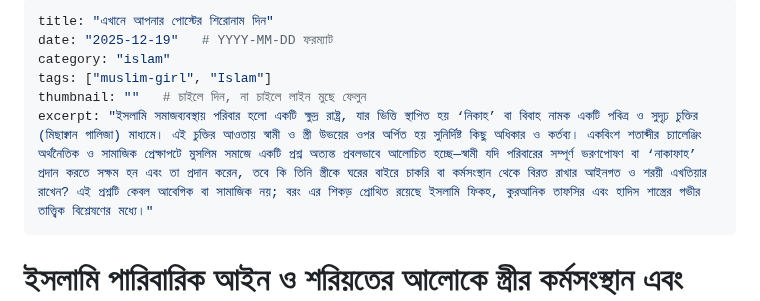
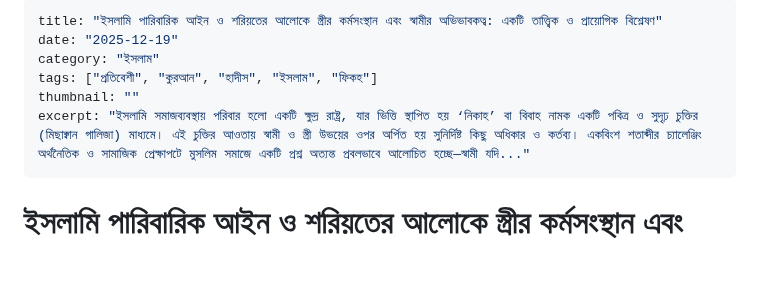
Before and after one commit to zuunaid/Dhoirjo, a Markdown page: posts/Working-for-women.md, the part around the change. Drawn GitHub-style; blank space fills up the shorter version.

```diff
--- a/posts/Working-for-women.md
+++ b/posts/Working-for-women.md
@@ -1,10 +1,10 @@
 ---
-title: "এখানে আপনার পোস্টের শিরোনাম দিন"
-date: "2025-12-19"   # YYYY-MM-DD ফরম্যাট
-category: "islam"
-tags: ["muslim-girl", "Islam"]
-thumbnail: ""   # চাইলে দিন, না চাইলে লাইন মুছে ফেলুন
-excerpt: "ইসলামি সমাজব্যবস্থায় পরিবার হলো একটি ক্ষুদ্র রাষ্ট্র, যার ভিত্তি স্থাপিত হয় ‘নিকাহ’ বা বিবাহ নামক একটি পবিত্র ও সুদৃঢ় চুক্তির (মিছাক্বান গালিজা) মাধ্যমে। এই চুক্তির আওতায় স্বামী ও স্ত্রী উভয়ের ওপর অর্পিত হয় সুনির্দিষ্ট কিছু অধিকার ও কর্তব্য। একবিংশ শতাব্দীর চ্যালেঞ্জিং অর্থনৈতিক ও সামাজিক প্রেক্ষাপটে মুসলিম সমাজে একটি প্রশ্ন অত্যন্ত প্রবলভাবে আলোচিত হচ্ছে—স্বামী যদি পরিবারের সম্পূর্ণ ভরণপোষণ বা ‘নাকাফাহ’ প্রদান করতে সক্ষম হন এবং তা প্রদান করেন, তবে কি তিনি স্ত্রীকে ঘরের বাইরে চাকরি বা কর্মসংস্থান থেকে বিরত রাখার আইনগত ও শরয়ী এখতিয়ার রাখেন? এই প্রশ্নটি কেবল আবেগিক বা সামাজিক নয়; বরং এর শিকড় প্রোথিত রয়েছে ইসলামি ফিকহ, কুরআনিক তাফসির এবং হাদিস শাস্ত্রের গভীর তাত্ত্বিক বিশ্লেষণের মধ্যে।"
+title: "ইসলামি পারিবারিক আইন ও শরিয়তের আলোকে স্ত্রীর কর্মসংস্থান এবং স্বামীর অভিভাবকত্ব: একটি তাত্ত্বিক ও প্রায়োগিক বিশ্লেষণ"
+date: "2025-12-19"
+category: "ইসলাম"
+tags: ["প্রতিবেশী", "কুরআন", "হাদীস", "ইসলাম", "ফিকহ"]
+thumbnail: ""
+excerpt: "ইসলামি সমাজব্যবস্থায় পরিবার হলো একটি ক্ষুদ্র রাষ্ট্র, যার ভিত্তি স্থাপিত হয় ‘নিকাহ’ বা বিবাহ নামক একটি পবিত্র ও সুদৃঢ় চুক্তির (মিছাক্বান গালিজা) মাধ্যমে। এই চুক্তির আওতায় স্বামী ও স্ত্রী উভয়ের ওপর অর্পিত হয় সুনির্দিষ্ট কিছু অধিকার ও কর্তব্য। একবিংশ শতাব্দীর চ্যালেঞ্জিং অর্থনৈতিক ও সামাজিক প্রেক্ষাপটে মুসলিম সমাজে একটি প্রশ্ন অত্যন্ত প্রবলভাবে আলোচিত হচ্ছে—স্বামী যদি..."
 ---
 
 # ইসলামি পারিবারিক আইন ও শরিয়তের আলোকে স্ত্রীর কর্মসংস্থান এবং স্বামীর অভিভাবকত্ব: একটি তাত্ত্বিক ও প্রায়োগিক বিশ্লেষণ
```
